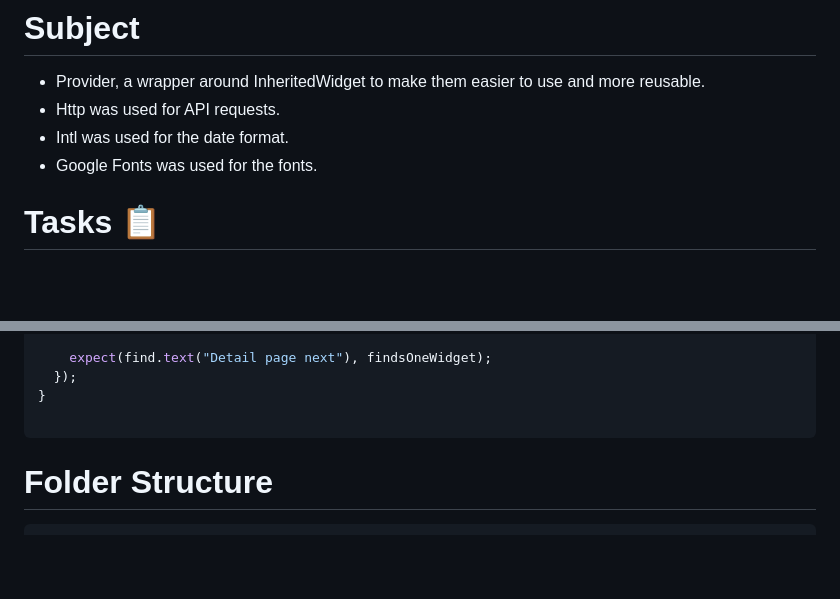
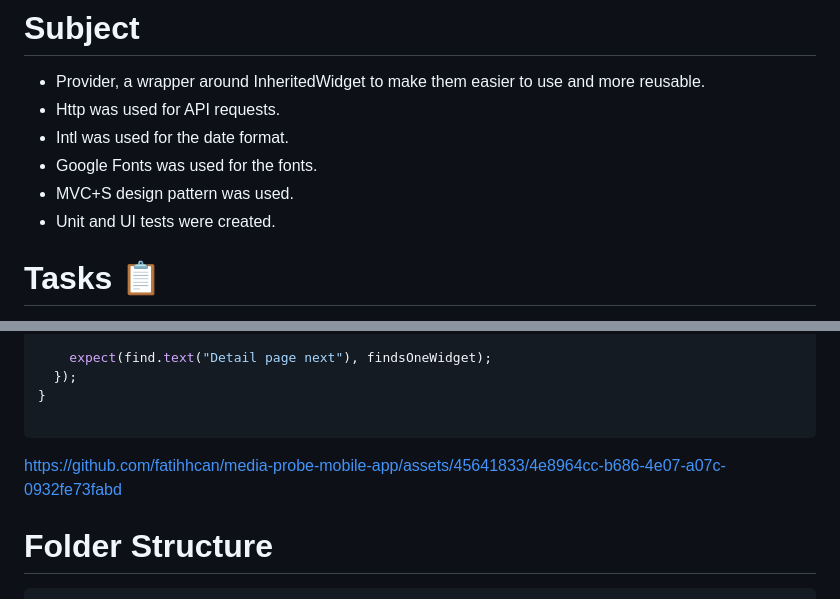
Before and after one commit to fatihhcan/media-probe-mobile-app, a Markdown page: README.md, 2 parts joined by grey strips. Drawn GitHub-style; blank space fills up the shorter version.

````diff
--- a/README.md
+++ b/README.md
@@ -21,6 +21,8 @@ https://github.com/fatihhcan/media-probe-mobile-app/assets/45641833/9fcf12ae-0ef
 - Http was used for API requests.
 - Intl was used for the date format.
 - Google Fonts was used for the fonts.
+- MVC+S design pattern was used.
+- Unit and UI tests were created.
 
 # Tasks 📋
 API call.
@@ -205,6 +207,10 @@ void main() async{
 }
 
 ```
+
+https://github.com/fatihhcan/media-probe-mobile-app/assets/45641833/4e8964cc-b686-4e07-a07c-0932fe73fabd
+
+
   # Folder Structure
 
 ```
````
